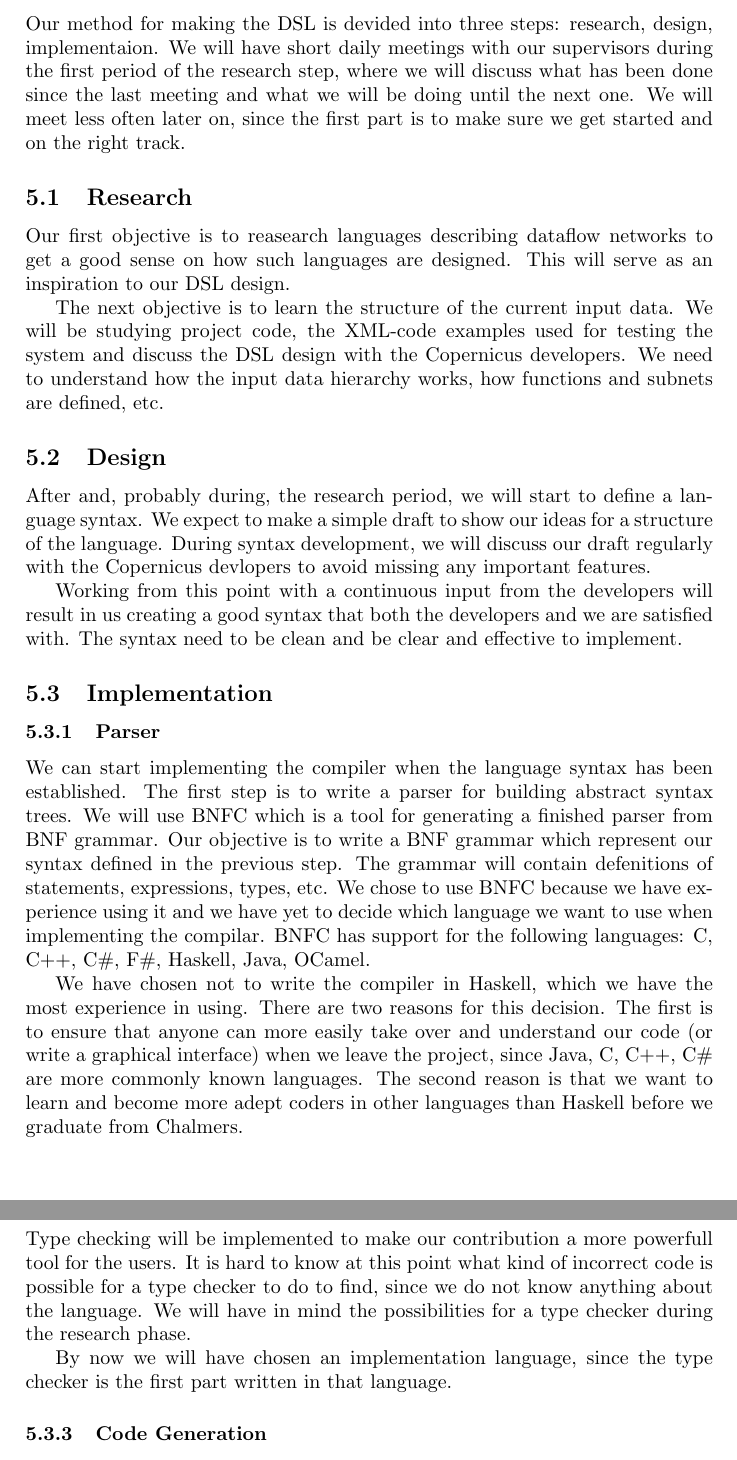
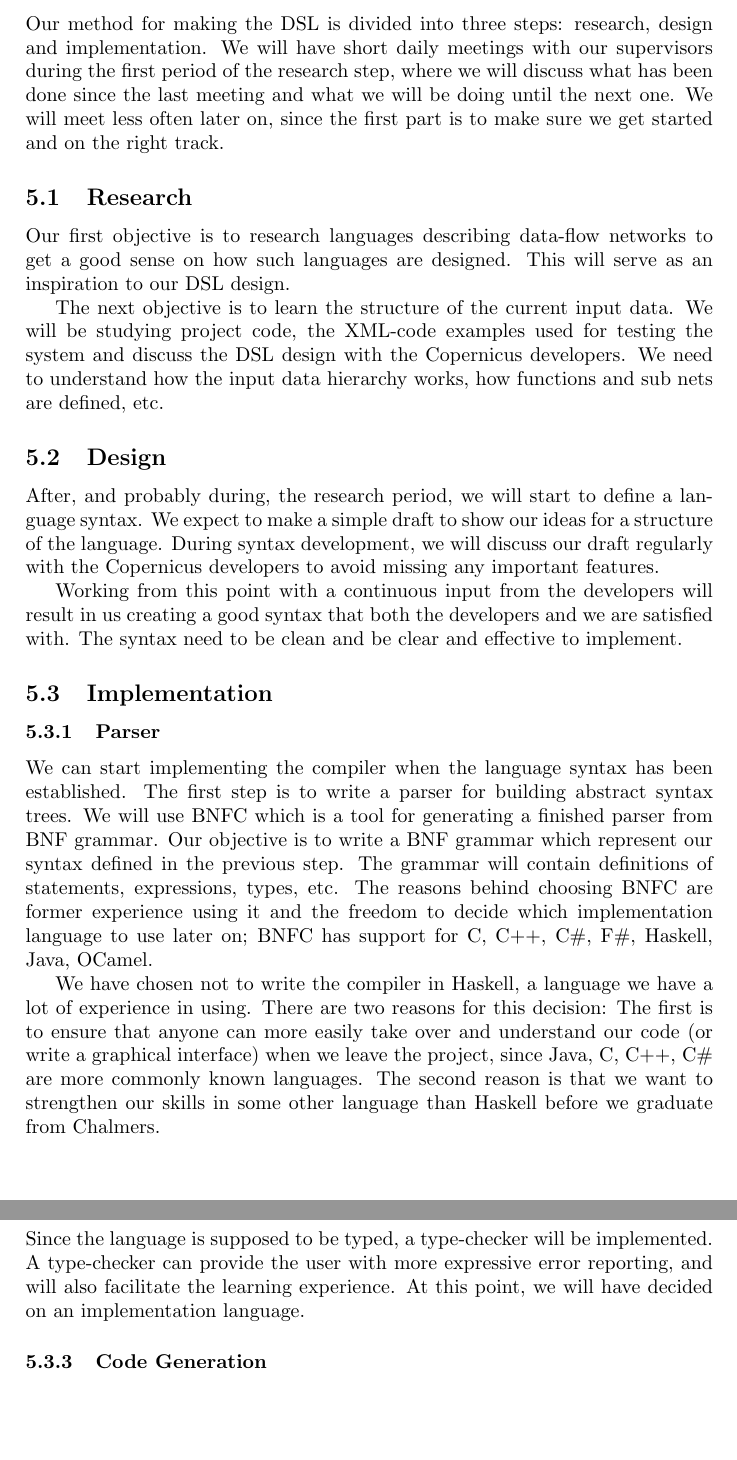
Before and after one commit to hardselius/cpc-dsl, a LaTeX document (planning_report/planning_report.tex): two parts of pages 3 and 4 of 4, joined at a grey line, cut so that both start at the same text, the shorter picture padded with empty space. Compiled offline with pdfLaTeX; a LaTeX package or settings file that is missing is left out.

Commit message:
typechecker spell checking

```diff
--- a/planning_report/planning_report.tex
+++ b/planning_report/planning_report.tex
@@ -72,8 +71,8 @@ our language to XML, we will look into the possibility of an extention
 that bypasses the XML-code generation.
 
 \section{Method}
-Our method for making the DSL is devided into three steps: research,
-design, implementaion. We will have short daily meetings with our
+Our method for making the DSL is divided into three steps: research,
+design and implementation. We will have short daily meetings with our
 supervisors during the first period of the research step, where we
 will discuss what has been done since the last meeting and what we
 will be doing until the next one. We will meet less often later on,
@@ -81,7 +80,7 @@ since the first part is to make sure we get started and on the right
 track.
 
 \subsection{Research}
-Our first objective is to reasearch languages describing dataflow
+Our first objective is to research languages describing data-flow
 networks to get a good sense on how such languages are designed. This
 will serve as an inspiration to our DSL design.
 
@@ -89,13 +88,13 @@ The next objective is to learn the structure of the current input
 data. We will be studying project code, the XML-code examples used for
 testing the system and discuss the DSL design with the Copernicus
 developers. We need to understand how the input data hierarchy works,
-how functions and subnets are defined, etc.
+how functions and sub nets are defined, etc.
 
 \subsection{Design}
-After and, probably during, the research period, we will start to
+After, and probably during, the research period, we will start to
 define a language syntax. We expect to make a simple draft to show our
 ideas for a structure of the language. During syntax development, we
-will discuss our draft regularly with the Copernicus devlopers to
+will discuss our draft regularly with the Copernicus developers to
 avoid missing any important features.
 
 Working from this point with a continuous input from the developers
@@ -110,29 +109,24 @@ been established. The first step is to write a parser for building
 abstract syntax trees. We will use BNFC which is a tool for generating
 a finished parser from BNF grammar. Our objective is to write a BNF
 grammar which represent our syntax defined in the previous step. The
-grammar will contain defenitions of statements, expressions, types,
-etc. We chose to use BNFC because we have experience using it and we
-have yet to decide which language we want to use when implementing the
-compilar. BNFC has support for the following languages: C, C++, C\#,
-F\#, Haskell, Java, OCamel.
+grammar will contain definitions of statements, expressions, types,
+etc. The reasons behind choosing BNFC are former experience using it
+and the freedom to decide which implementation language to use later
+on; BNFC has support for C, C++, C\#, F\#, Haskell, Java, OCamel.
 
-We have chosen not to write the compiler in Haskell, which we have the
-most experience in using. There are two reasons for this decision. The
-first is to ensure that anyone can more easily take over and
-understand our code (or write a graphical interface) when we leave the
-project, since Java, C, C++, C\# are more commonly known languages. The
-second reason is that we want to learn and become more adept coders in
-other languages than Haskell before we graduate from Chalmers.
+We have chosen not to write the compiler in Haskell, a language we
+have a lot of experience in using. There are two reasons for this
+decision: The first is to ensure that anyone can more easily take over
+and understand our code (or write a graphical interface) when we leave
+the project, since Java, C, C++, C\# are more commonly known
+languages. The second reason is that we want to strengthen our skills
+in some other language than Haskell before we graduate from Chalmers.
 
 \subsubsection{Type Checker}
-Type checking will be implemented to make our contribution a more
-powerfull tool for the users. It is hard to know at this point what
-kind of incorrect code is possible for a type checker to do to find,
-since we do not know anything about the language. We will have in mind
-the possibilities for a type checker during the research phase.
-
-By now we will have chosen an implementation language, since the type
-checker is the first part written in that language.
+Since the language is supposed to be typed, a type-checker will be
+implemented. A type-checker can provide the user with more expressive
+error reporting, and will also facilitate the learning experience. At
+this point, we will have decided on an implementation language.
 
 \subsubsection{Code Generation}
 Once we have a type checker we can start with the final part of the
```
Also changed, not shown: planning_report/planning_report.tex (23 more changed lines).
